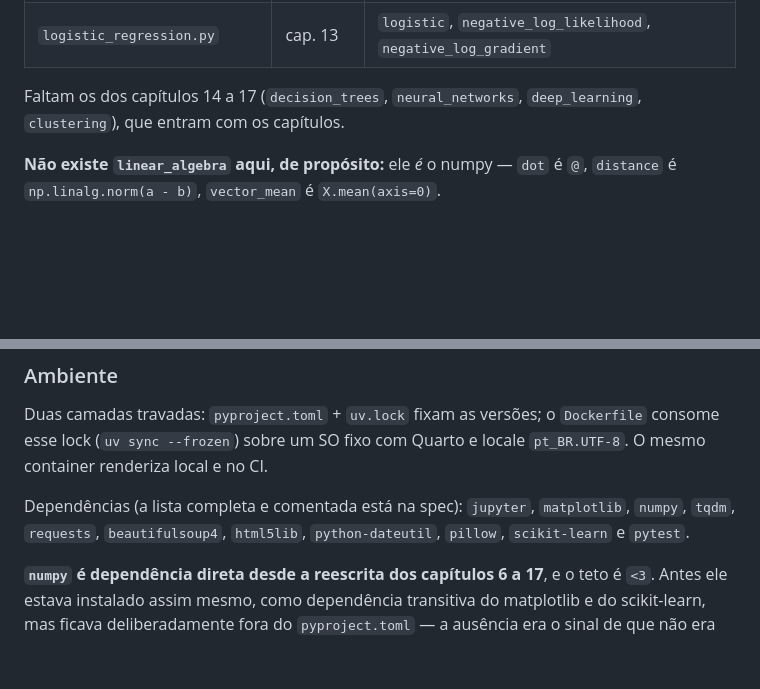
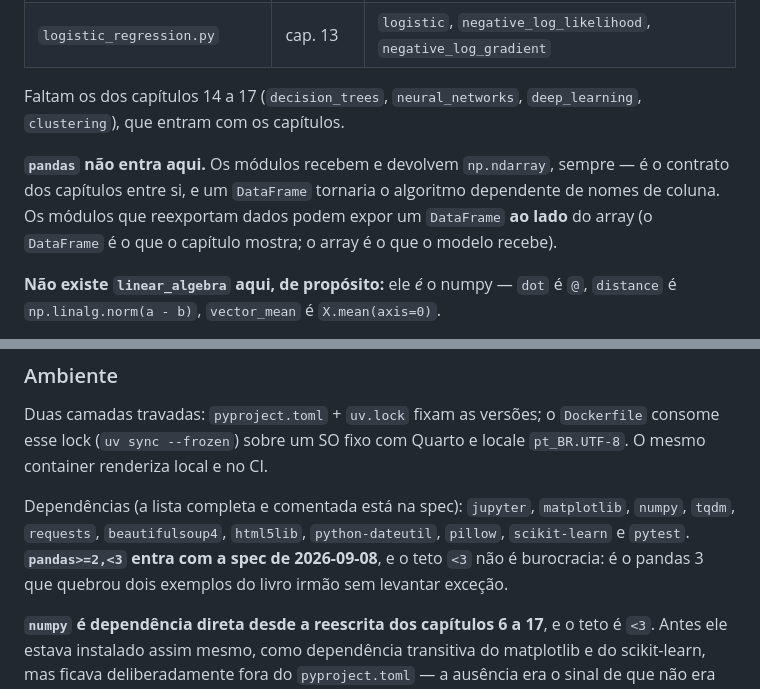
Before and after one commit to BragaD/UnDF-Bases5-CienciaDeDados-202602, a Markdown page: CLAUDE.md, 2 parts joined by grey strips. Rendered like a GitHub page; blank space fills up the shorter version.

```diff
--- a/CLAUDE.md
+++ b/CLAUDE.md
@@ -320,6 +343,8 @@ Contraparte em arrays do `scratch/`, e o oposto dele em quase tudo: é **nosso**
 
 Faltam os dos capítulos 14 a 17 (`decision_trees`, `neural_networks`, `deep_learning`, `clustering`), que entram com os capítulos.
 
+**`pandas` não entra aqui.** Os módulos recebem e devolvem `np.ndarray`, sempre — é o contrato dos capítulos entre si, e um `DataFrame` tornaria o algoritmo dependente de nomes de coluna. Os módulos que reexportam dados podem expor um `DataFrame` **ao lado** do array (o `DataFrame` é o que o capítulo mostra; o array é o que o modelo recebe).
+
 **Não existe `linear_algebra` aqui, de propósito:** ele *é* o numpy — `dot` é `@`, `distance` é `np.linalg.norm(a - b)`, `vector_mean` é `X.mean(axis=0)`.
 
 **A única importação permitida de `scratch/` é de DADOS, nunca de função.** As listas hard-coded do Grus (`statistics.num_friends`, `multiple_regression.inputs`, `logistic_regression.data`, `decision_trees.inputs`) são reexportadas como arrays pelo módulo correspondente; importar o módulo do Grus desenha figuras no nível do módulo, então o reexportador faz `plt.close("all")` em seguida. `REEXPORTA_DADOS`, em `tests/test_scratch_np.py`, exige o motivo escrito de cada uma dessas exceções — o mesmo padrão de `NAO_IMPORTAVEIS`.
@@ -381,7 +406,7 @@ Nos capítulos reescritos, o gerador é **explícito e passado adiante**: toda f
 
 Duas camadas travadas: `pyproject.toml` + `uv.lock` fixam as versões; o `Dockerfile` consome esse lock (`uv sync --frozen`) sobre um SO fixo com Quarto e locale `pt_BR.UTF-8`. O mesmo container renderiza local e no CI.
 
-Dependências (a lista completa e comentada está na spec): `jupyter`, `matplotlib`, `numpy`, `tqdm`, `requests`, `beautifulsoup4`, `html5lib`, `python-dateutil`, `pillow`, `scikit-learn` e `pytest`.
+Dependências (a lista completa e comentada está na spec): `jupyter`, `matplotlib`, `numpy`, `tqdm`, `requests`, `beautifulsoup4`, `html5lib`, `python-dateutil`, `pillow`, `scikit-learn` e `pytest`. **`pandas>=2,<3` entra com a spec de 2026-09-08**, e o teto `<3` não é burocracia: é o pandas 3 que quebrou dois exemplos do livro irmão sem levantar exceção.
 
 **`numpy` é dependência direta desde a reescrita dos capítulos 6 a 17**, e o teto é `<3`. Antes ele estava instalado assim mesmo, como dependência transitiva do matplotlib e do scikit-learn, mas ficava deliberadamente fora do `pyproject.toml` — a ausência era o sinal de que não era ferramenta da disciplina. Deixou de ser: a partir do capítulo 6 os modelos são construídos com arrays, e o pacote precisa estar declarado e travado como qualquer outro. Os capítulos 1 a 5 continuam sem ele.
 
```
Also changed, not shown: other parts of CLAUDE.md (+24 -1 lines), 1 other file.
